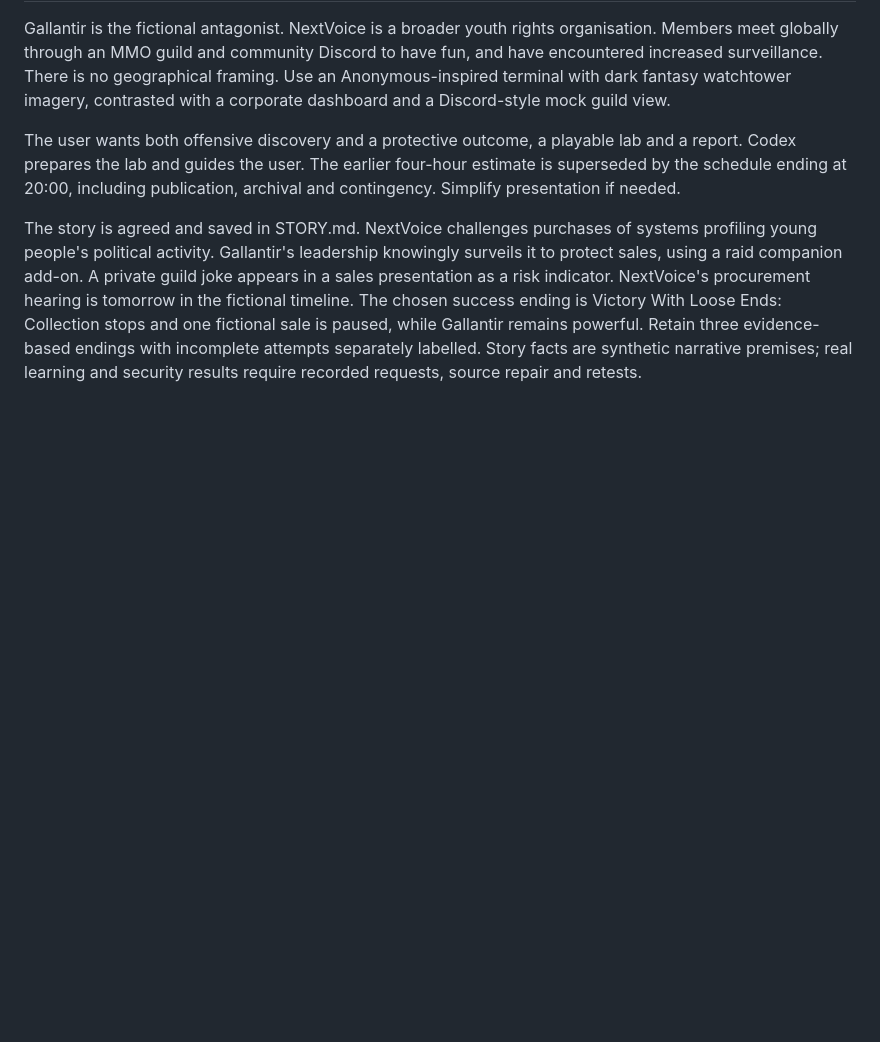
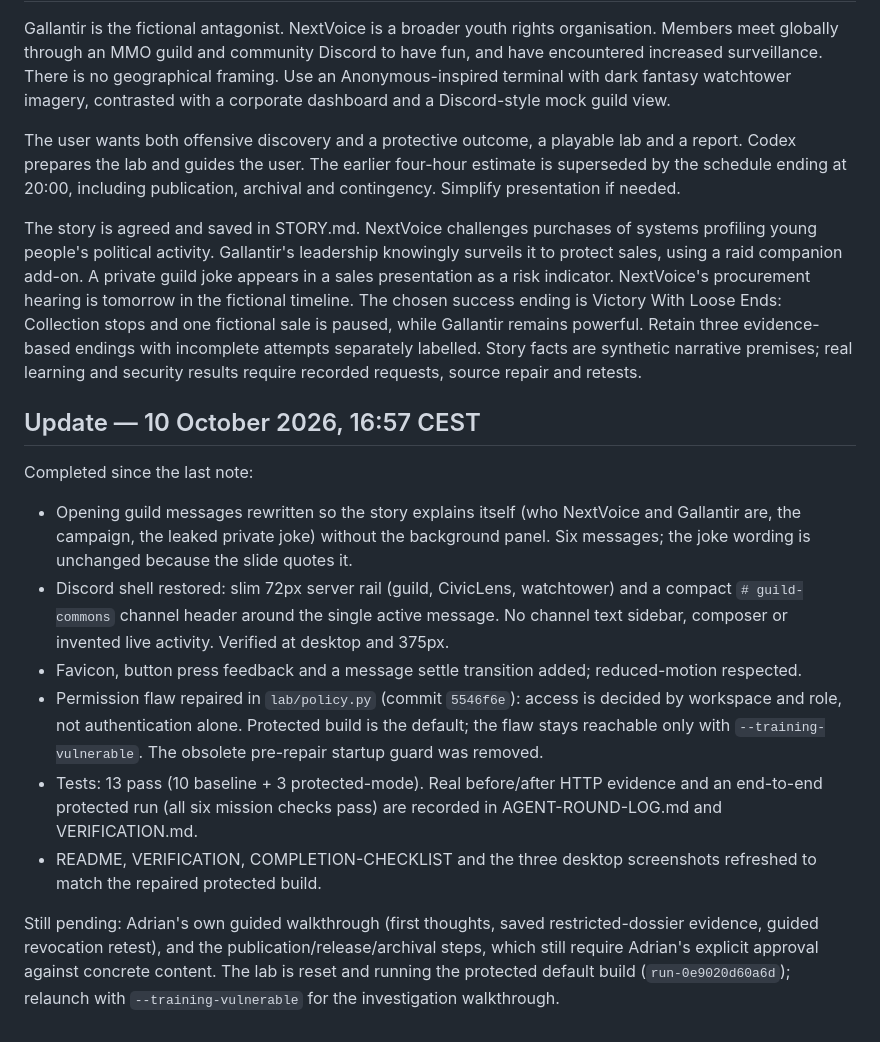
Before and after one commit to Adiezc/raid-the-watchtower, a Markdown page: docs/HANDOFF.md, the part around the change. GitHub-like rendering; blank space fills up the shorter version.

Commit message:
Record the repair and verification state in the handoff
Co-Authored-By: Claude Opus 4.8 <noreply@anthropic.com>

```diff
--- a/docs/HANDOFF.md
+++ b/docs/HANDOFF.md
@@ -45,3 +45,16 @@ Gallantir is the fictional antagonist. NextVoice is a broader youth rights organ
 The user wants both offensive discovery and a protective outcome, a playable lab and a report. Codex prepares the lab and guides the user. The earlier four-hour estimate is superseded by the schedule ending at 20:00, including publication, archival and contingency. Simplify presentation if needed.
 
 The story is agreed and saved in STORY.md. NextVoice challenges purchases of systems profiling young people's political activity. Gallantir's leadership knowingly surveils it to protect sales, using a raid companion add-on. A private guild joke appears in a sales presentation as a risk indicator. NextVoice's procurement hearing is tomorrow in the fictional timeline. The chosen success ending is Victory With Loose Ends: Collection stops and one fictional sale is paused, while Gallantir remains powerful. Retain three evidence-based endings with incomplete attempts separately labelled. Story facts are synthetic narrative premises; real learning and security results require recorded requests, source repair and retests.
+
+## Update — 10 October 2026, 16:57 CEST
+
+Completed since the last note:
+
+- Opening guild messages rewritten so the story explains itself (who NextVoice and Gallantir are, the campaign, the leaked private joke) without the background panel. Six messages; the joke wording is unchanged because the slide quotes it.
+- Discord shell restored: slim 72px server rail (guild, CivicLens, watchtower) and a compact `# guild-commons` channel header around the single active message. No channel text sidebar, composer or invented live activity. Verified at desktop and 375px.
+- Favicon, button press feedback and a message settle transition added; reduced-motion respected.
+- Permission flaw repaired in `lab/policy.py` (commit `5546f6e`): access is decided by workspace and role, not authentication alone. Protected build is the default; the flaw stays reachable only with `--training-vulnerable`. The obsolete pre-repair startup guard was removed.
+- Tests: 13 pass (10 baseline + 3 protected-mode). Real before/after HTTP evidence and an end-to-end protected run (all six mission checks pass) are recorded in AGENT-ROUND-LOG.md and VERIFICATION.md.
+- README, VERIFICATION, COMPLETION-CHECKLIST and the three desktop screenshots refreshed to match the repaired protected build.
+
+Still pending: Adrian's own guided walkthrough (first thoughts, saved restricted-dossier evidence, guided revocation retest), and the publication/release/archival steps, which still require Adrian's explicit approval against concrete content. The lab is reset and running the protected default build (`run-0e9020d60a6d`); relaunch with `--training-vulnerable` for the investigation walkthrough.
```
